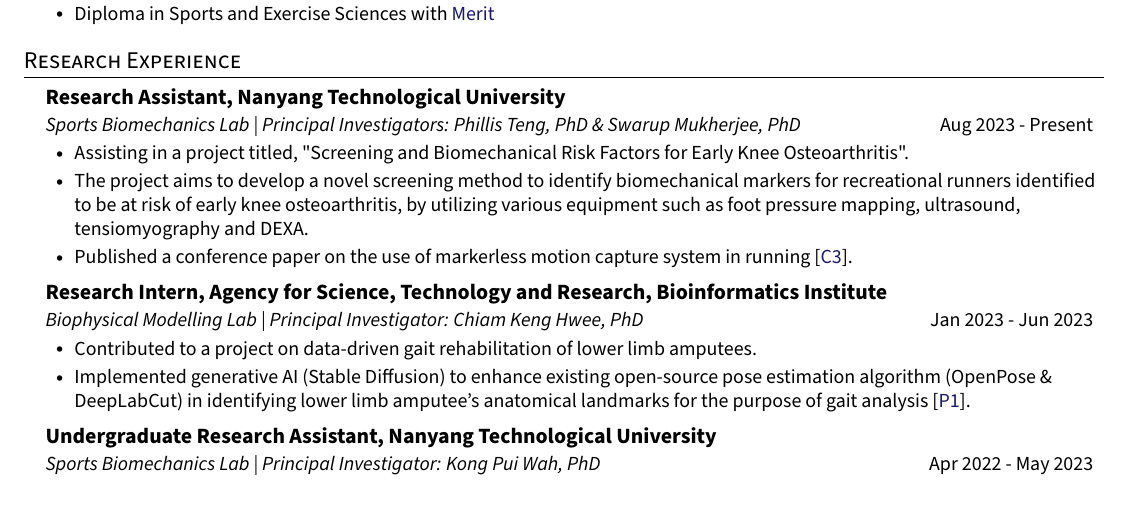
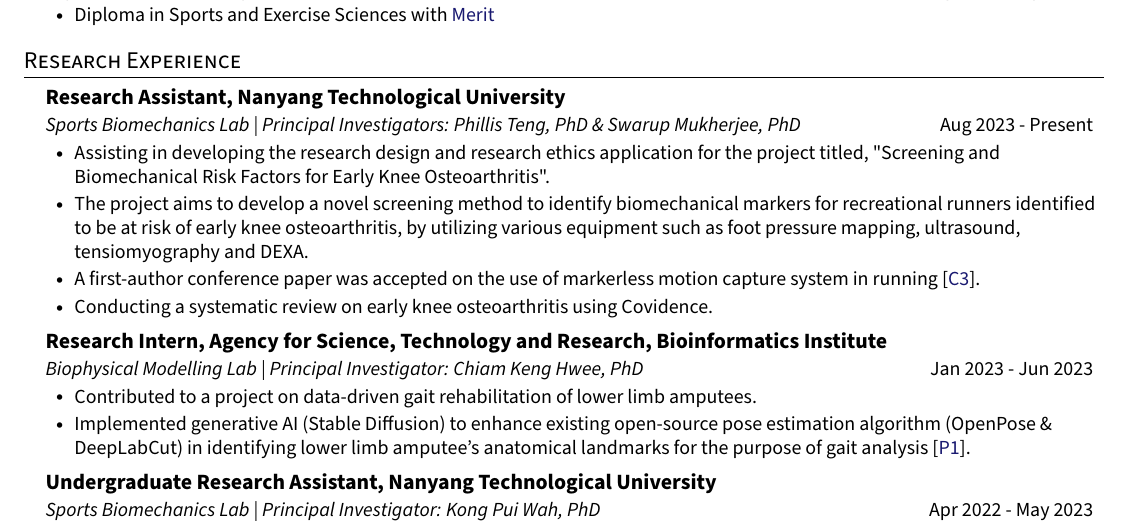
Before and after one commit to Shahril-Iskandar/personal-cv, a LaTeX document (main.tex, which reads mypreamble.sty, sections/research_experience.tex): part of page 1 of 3, cut so that both start at the same text. Compiled offline with pdfLaTeX.

Commit message:
updated research description

```diff
--- a/mypreamble.sty
+++ b/mypreamble.sty
@@ -64,7 +64,7 @@
 \addtolength{\textheight}{1.0in}
 
 \setlength{\headwidth}{\textwidth}
-\fancyfoot[R]{\textcolor{lightgray}{\fontsize{8}{10}\selectfont Updated: 1 March 2024}} % See if can make it lighter
+\fancyfoot[R]{\textcolor{lightgray}{\fontsize{8}{10}\selectfont Updated: 12 April 2024}} % See if can make it lighter
 \urlstyle{same}
 
 \raggedbottom
--- a/sections/research_experience.tex
+++ b/sections/research_experience.tex
@@ -9,9 +9,10 @@
       {Research Assistant, Nanyang Technological University}{}
       {Sports Biomechanics Lab | Principal Investigators: Phillis Teng, PhD \& Swarup Mukherjee, PhD}{Aug 2023 - Present}
         \resumeItemListStart
-            \resumeItem{Assisting in a project titled, "Screening and Biomechanical Risk Factors for Early Knee Osteoarthritis".}
+            \resumeItem{Assisting in developing the research design and research ethics application for the project titled, "Screening and Biomechanical Risk Factors for Early Knee Osteoarthritis".}
             \resumeItem{The project aims to develop a novel screening method to identify biomechanical markers for recreational runners identified to be at risk of early knee osteoarthritis, by utilizing various equipment such as foot pressure mapping, ultrasound, tensiomyography and DEXA.}
-            \resumeItem{Published a conference paper on the use of markerless motion capture system in running [\textcolor{MidnightBlue}{C\ref{conference: isbs2024opencap}}].}
+            \resumeItem{A first-author conference paper was accepted on the use of markerless motion capture system in running [\textcolor{MidnightBlue}{C\ref{conference: isbs2024opencap}}].}
+            \resumeItem{Conducting a systematic review on early knee osteoarthritis using Covidence.}
             % \resumeItem{Facilitating recruitment of participants and data analysis.}
         \resumeItemListEnd
 
```
Also changed, not shown: main.pdf, 1 other file.
